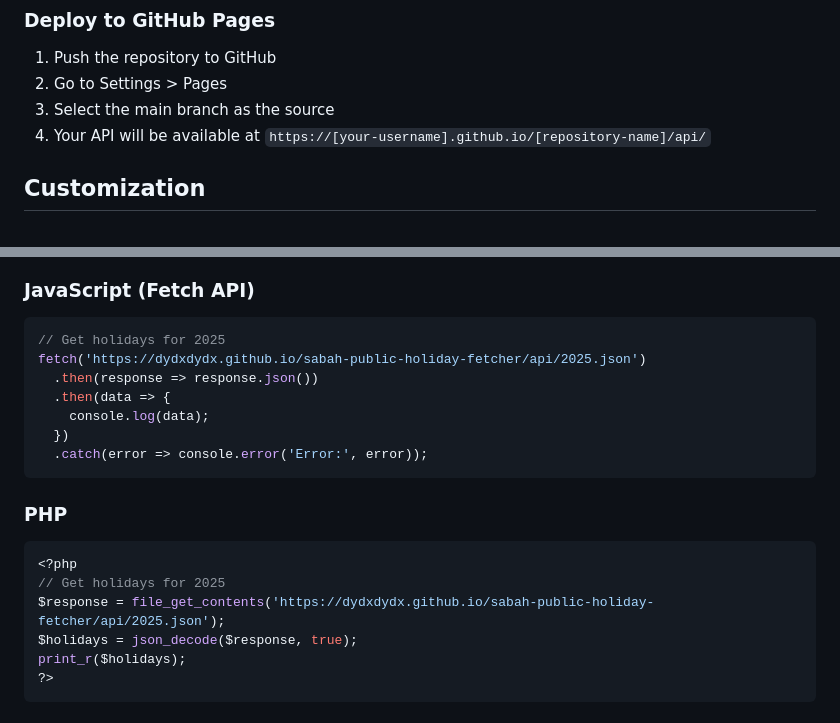
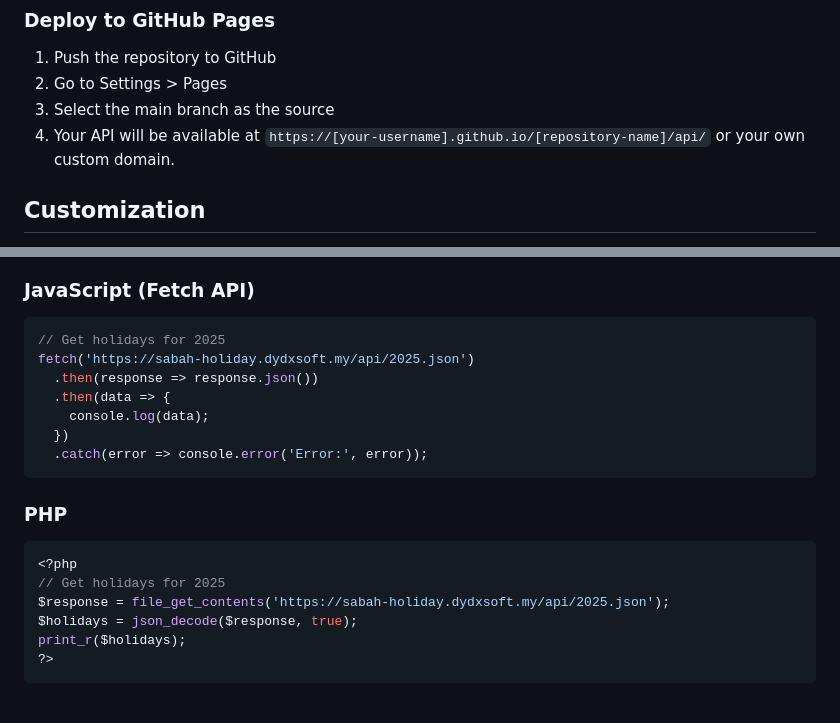
Before and after one commit to DyDxdYdX/sabah-public-holiday-fetcher, a Markdown page: README.md, 2 parts joined by grey strips. Drawn GitHub-style.

````diff
--- a/README.md
+++ b/README.md
@@ -61,7 +61,7 @@ The data is automatically updated monthly via GitHub Actions, but you can also t
 1. Push the repository to GitHub
 2. Go to Settings > Pages
 3. Select the main branch as the source
-4. Your API will be available at `https://[your-username].github.io/[repository-name]/api/`
+4. Your API will be available at `https://[your-username].github.io/[repository-name]/api/` or your own custom domain.
 
 ## Customization
 
@@ -82,7 +82,7 @@ The script also includes retry logic with exponential backoff to handle temporar
 ### JavaScript (Fetch API)
 ```javascript
 // Get holidays for 2025
-fetch('https://dydxdydx.github.io/sabah-public-holiday-fetcher/api/2025.json')
+fetch('https://sabah-holiday.dydxsoft.my/api/2025.json')
   .then(response => response.json())
   .then(data => {
     console.log(data);
@@ -94,7 +94,7 @@ fetch('https://dydxdydx.github.io/sabah-public-holiday-fetcher/api/2025.json')
 ```php
 <?php
 // Get holidays for 2025
-$response = file_get_contents('https://dydxdydx.github.io/sabah-public-holiday-fetcher/api/2025.json');
+$response = file_get_contents('https://sabah-holiday.dydxsoft.my/api/2025.json');
 $holidays = json_decode($response, true);
 print_r($holidays);
 ?>
````
